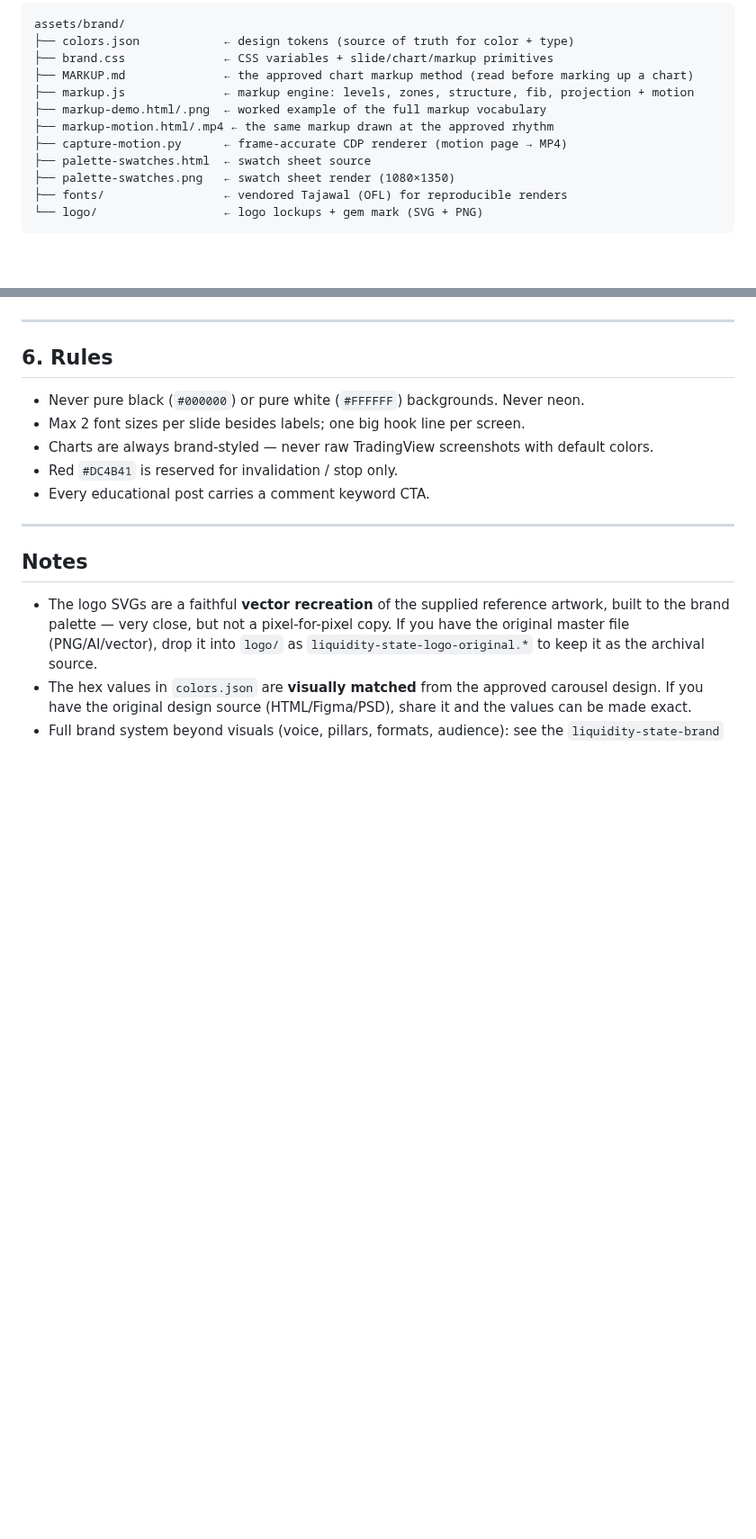
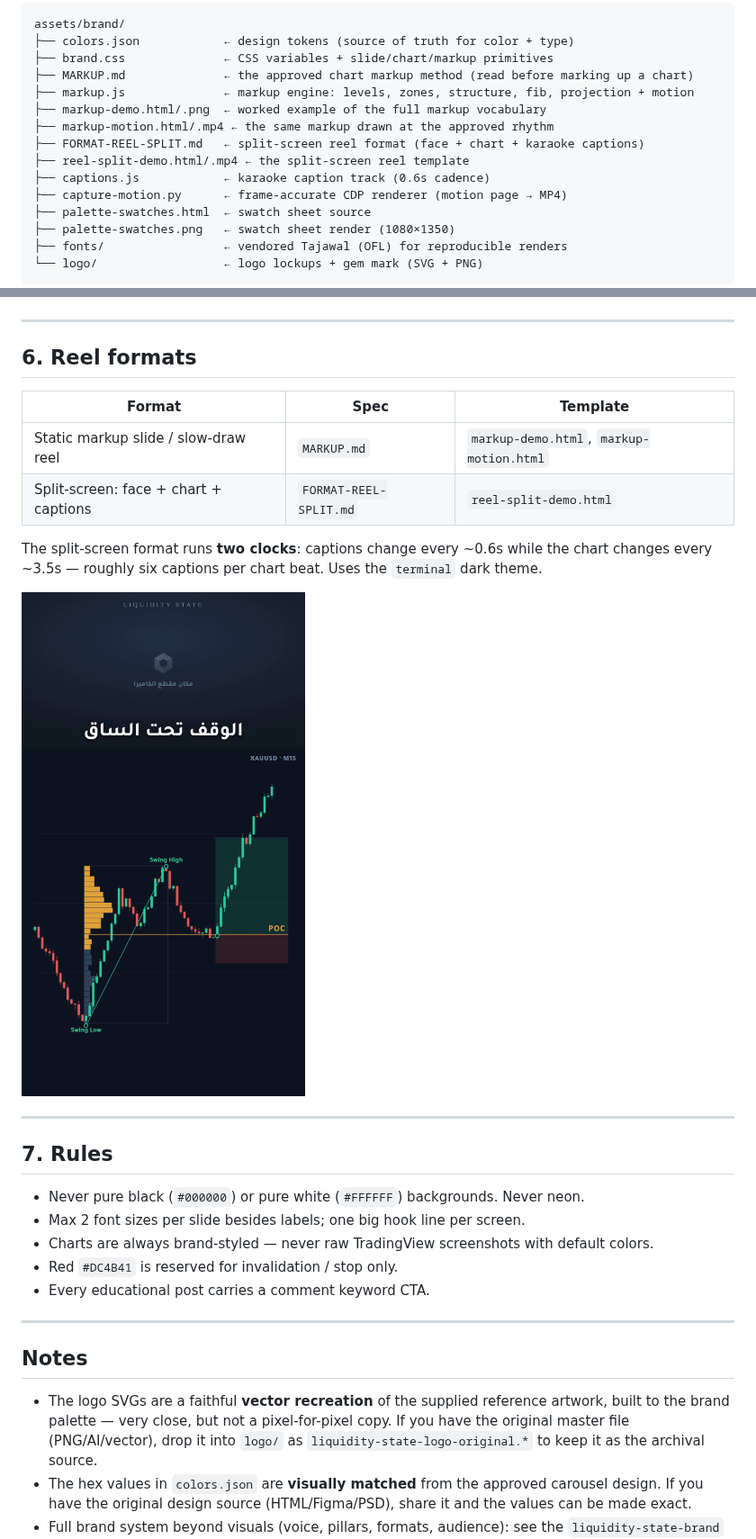
Before and after one commit to sdaffaa/trading-bridge, a Markdown page: assets/brand/README.md, 2 parts joined by grey strips. Shown at 90% size. Rendered like a GitHub page; pictures changed too: assets/brand/reel-split-poster.png (added); blank space fills up the shorter version.

```diff
--- a/assets/brand/README.md
+++ b/assets/brand/README.md
@@ -11,6 +11,9 @@ assets/brand/
 ├── markup.js              ← markup engine: levels, zones, structure, fib, projection + motion
 ├── markup-demo.html/.png  ← worked example of the full markup vocabulary
 ├── markup-motion.html/.mp4 ← the same markup drawn at the approved rhythm
+├── FORMAT-REEL-SPLIT.md   ← split-screen reel format (face + chart + karaoke captions)
+├── reel-split-demo.html/.mp4 ← the split-screen reel template
+├── captions.js            ← karaoke caption track (0.6s cadence)
 ├── capture-motion.py      ← frame-accurate CDP renderer (motion page → MP4)
 ├── palette-swatches.html  ← swatch sheet source
 ├── palette-swatches.png   ← swatch sheet render (1080×1350)
@@ -129,7 +132,21 @@ rests ~0.9s, then the label fades in. `MARKUP.md` §Rhythm carries the measured
 
 ---
 
-## 6. Rules
+## 6. Reel formats
+
+| Format | Spec | Template |
+|---|---|---|
+| Static markup slide / slow-draw reel | `MARKUP.md` | `markup-demo.html`, `markup-motion.html` |
+| Split-screen: face + chart + captions | `FORMAT-REEL-SPLIT.md` | `reel-split-demo.html` |
+
+The split-screen format runs **two clocks**: captions change every ~0.6s while the chart changes
+every ~3.5s — roughly six captions per chart beat. Uses the `terminal` dark theme.
+
+![Split reel](reel-split-poster.png)
+
+---
+
+## 7. Rules
 
 - Never pure black (`#000000`) or pure white (`#FFFFFF`) backgrounds. Never neon.
 - Max 2 font sizes per slide besides labels; one big hook line per screen.
```
Also changed, not shown: assets/brand/FORMAT-REEL-SPLIT.md (added, +134 -0 lines), 7 other files.
